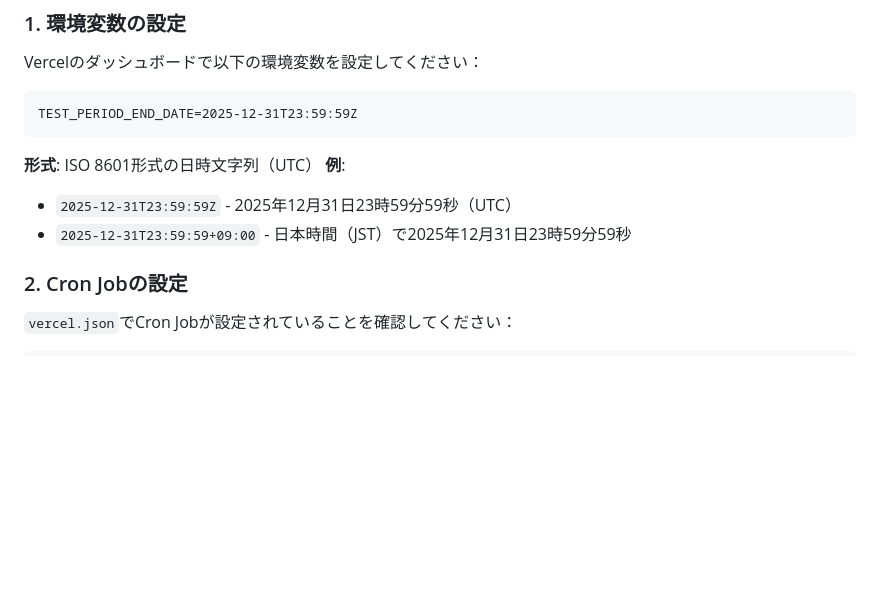
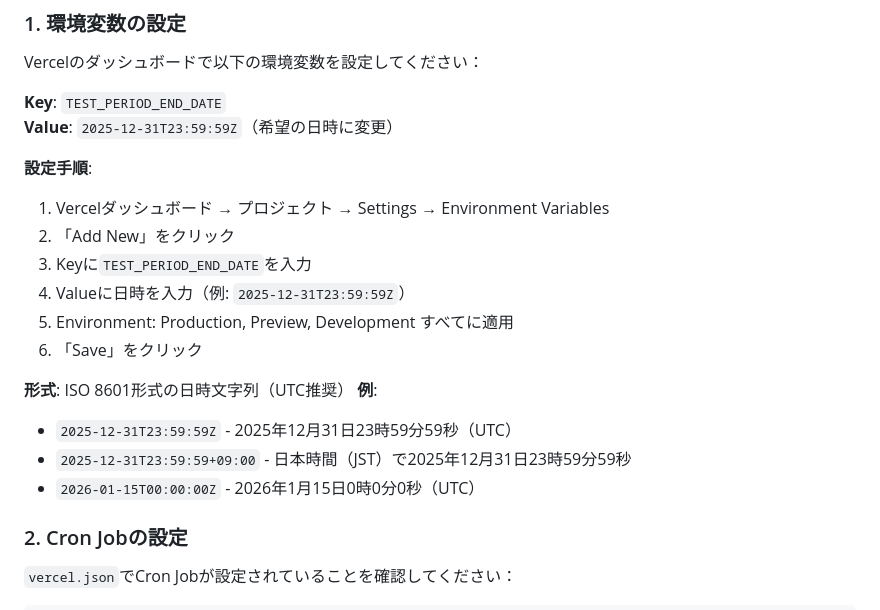
Before and after one commit to cantoneseslang/slang-cantonese-app, a Markdown page: docs/TEST_PERIOD_SETUP.md, the part around the change. GitHub-like rendering; blank space fills up the shorter version.

Commit message:
docs: 環境変数の設定手順を明確化

````diff
--- a/docs/TEST_PERIOD_SETUP.md
+++ b/docs/TEST_PERIOD_SETUP.md
@@ -10,14 +10,22 @@
 
 Vercelのダッシュボードで以下の環境変数を設定してください：
 
-```
-TEST_PERIOD_END_DATE=2025-12-31T23:59:59Z
-```
+**Key**: `TEST_PERIOD_END_DATE`
+**Value**: `2025-12-31T23:59:59Z`（希望の日時に変更）
 
-**形式**: ISO 8601形式の日時文字列（UTC）
+**設定手順**:
+1. Vercelダッシュボード → プロジェクト → Settings → Environment Variables
+2. 「Add New」をクリック
+3. Keyに`TEST_PERIOD_END_DATE`を入力
+4. Valueに日時を入力（例: `2025-12-31T23:59:59Z`）
+5. Environment: Production, Preview, Development すべてに適用
+6. 「Save」をクリック
+
+**形式**: ISO 8601形式の日時文字列（UTC推奨）
 **例**:
 - `2025-12-31T23:59:59Z` - 2025年12月31日23時59分59秒（UTC）
 - `2025-12-31T23:59:59+09:00` - 日本時間（JST）で2025年12月31日23時59分59秒
+- `2026-01-15T00:00:00Z` - 2026年1月15日0時0分0秒（UTC）
 
 ### 2. Cron Jobの設定
 
````
